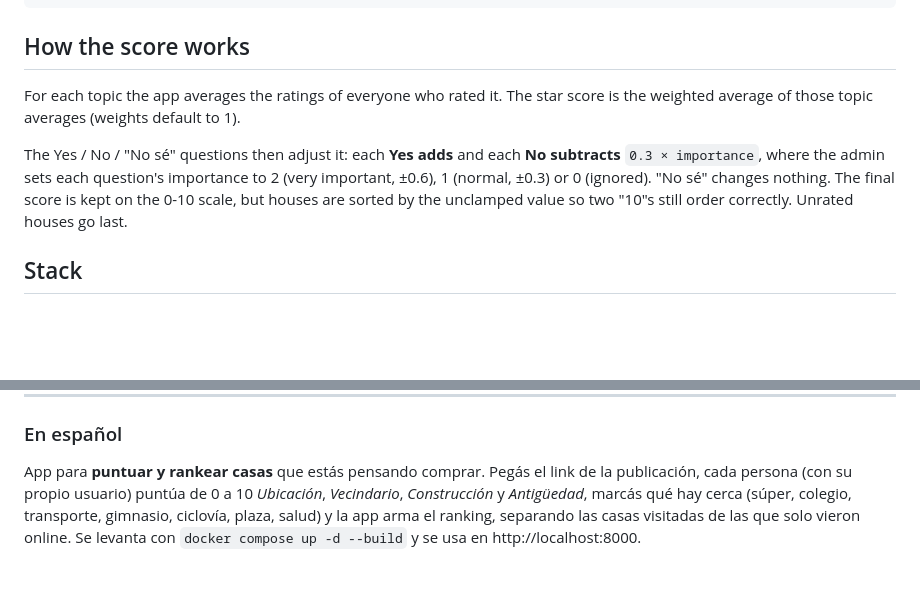
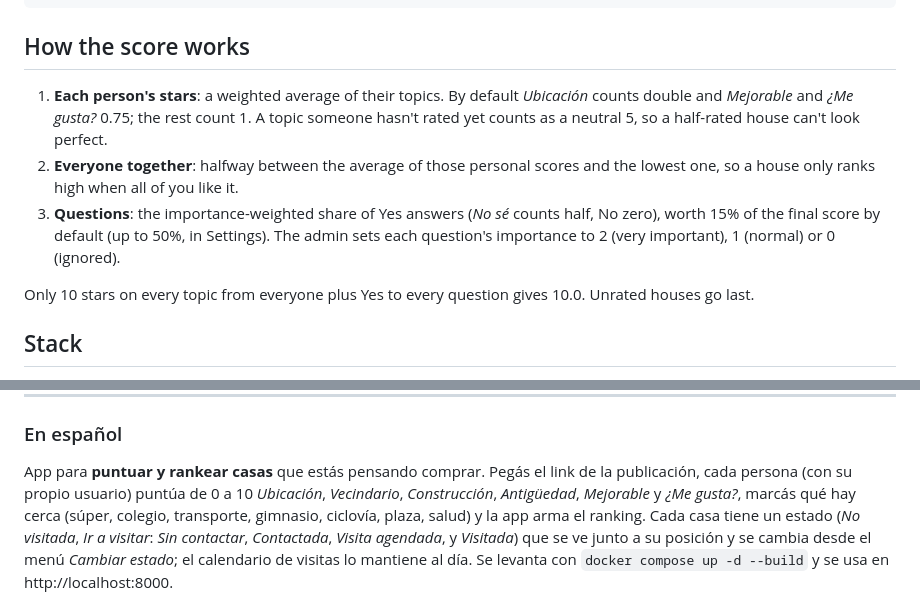
Before and after one commit to matiasmercado-ar/casa-ranking, a Markdown page: README.md, 2 parts joined by grey strips. Rendered like a GitHub page; blank space fills up the shorter version.

```diff
--- a/README.md
+++ b/README.md
@@ -115,14 +131,17 @@ docker compose exec casa-ranking python -c "from app import db; c=db.connect();
 
 ## How the score works
 
-For each topic the app averages the ratings of everyone who rated it. The star score is
-the weighted average of those topic averages (weights default to 1).
+1. **Each person's stars**: a weighted average of their topics. By default *Ubicación*
+   counts double and *Mejorable* and *¿Me gusta?* 0.75; the rest count 1. A topic someone
+   hasn't rated yet counts as a neutral 5, so a half-rated house can't look perfect.
+2. **Everyone together**: halfway between the average of those personal scores and the
+   lowest one, so a house only ranks high when all of you like it.
+3. **Questions**: the importance-weighted share of Yes answers (*No sé* counts half, No
+   zero), worth 15% of the final score by default (up to 50%, in Settings). The admin sets
+   each question's importance to 2 (very important), 1 (normal) or 0 (ignored).
 
-The Yes / No / "No sé" questions then adjust it: each **Yes adds** and each **No
-subtracts** `0.3 × importance`, where the admin sets each question's importance to 2
-(very important, ±0.6), 1 (normal, ±0.3) or 0 (ignored). "No sé" changes nothing. The
-final score is kept on the 0-10 scale, but houses are sorted by the unclamped value so
-two "10"s still order correctly. Unrated houses go last.
+Only 10 stars on every topic from everyone plus Yes to every question gives 10.0. Unrated
+houses go last.
 
 ## Stack
 
@@ -141,7 +160,9 @@ coding assistant, then deployed to a home Proxmox server. MIT licensed.
 
 App para **puntuar y rankear casas** que estás pensando comprar. Pegás el link de la
 publicación, cada persona (con su propio usuario) puntúa de 0 a 10 *Ubicación*,
-*Vecindario*, *Construcción* y *Antigüedad*,
+*Vecindario*, *Construcción*, *Antigüedad*, *Mejorable* y *¿Me gusta?*,
 marcás qué hay cerca (súper, colegio, transporte, gimnasio, ciclovía, plaza, salud) y
-la app arma el ranking, separando las casas visitadas de las que solo vieron online. Se levanta con `docker compose up -d --build` y se usa en
+la app arma el ranking. Cada casa tiene un estado (*No visitada*, *Ir a visitar*: *Sin
+contactar*, *Contactada*, *Visita agendada*, y *Visitada*) que se ve junto a su posición
+y se cambia desde el menú *Cambiar estado*; el calendario de visitas lo mantiene al día. Se levanta con `docker compose up -d --build` y se usa en
 http://localhost:8000.
```
Also changed, not shown: other parts of README.md (+25 -9 lines), docs/calendar.png (added), docs/dark.png, docs/house.png, docs/mobile.png, docs/ranking.png, 1 other file.
